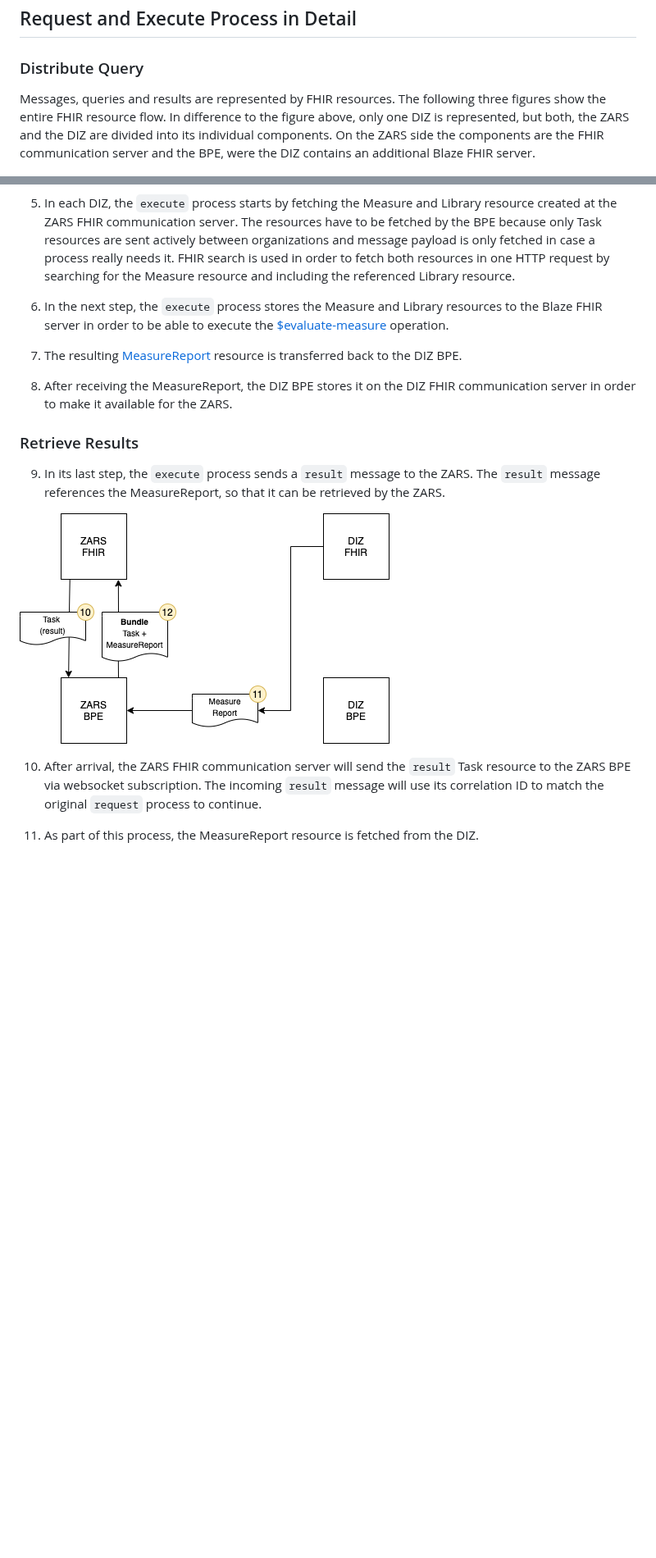
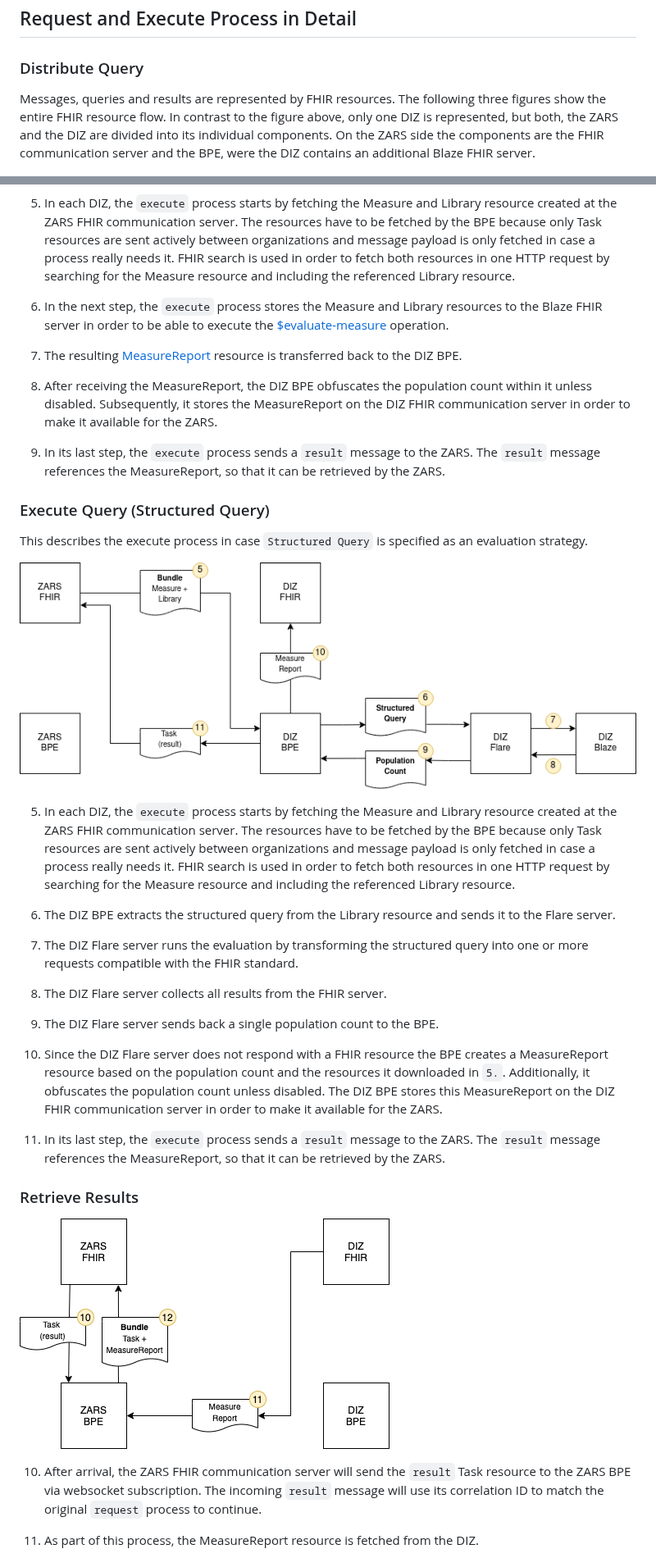
Before and after one commit to medizininformatik-initiative/mii-process-feasibility, a Markdown page: codex-process-feasibility/README.md, 2 parts joined by grey strips. Shown at 82% size. Drawn GitHub-style; pictures changed too: codex-process-feasibility/docs/codex-feasibility-process-04.png, codex-process-feasibility/docs/codex-feasibility-process-05.png (added); blank space fills up the shorter version.

```diff
--- a/codex-process-feasibility/README.md
+++ b/codex-process-feasibility/README.md
@@ -12,7 +12,7 @@ As you can see in the figure above, the feasibility query process starts with a
 
 ### Distribute Query
 
-Messages, queries and results are represented by FHIR resources. The following three figures show the entire FHIR resource flow. In difference to the figure above, only one DIZ is represented, but both, the ZARS and the DIZ are divided into its individual components. On the ZARS side the components are the FHIR communication server and the BPE, were the DIZ contains an additional Blaze FHIR server.
+Messages, queries and results are represented by FHIR resources. The following three figures show the entire FHIR resource flow. In contrast to the figure above, only one DIZ is represented, but both, the ZARS and the DIZ are divided into its individual components. On the ZARS side the components are the FHIR communication server and the BPE, were the DIZ contains an additional Blaze FHIR server.
 
 ![fig-1](./docs/codex-feasibility-process-02.png)
 
@@ -30,19 +32,39 @@ Messages, queries and results are represented by FHIR resources. The following t
 
 5. In each DIZ, the `execute` process starts by fetching the Measure and Library resource created at the ZARS FHIR communication server. The resources have to be fetched by the BPE because only Task resources are sent actively between organizations and message payload is only fetched in case a process really needs it. FHIR search is used in order to fetch both resources in one HTTP request by searching for the Measure resource and including the referenced Library resource.
 
-5. In the next step, the `execute` process stores the Measure and Library resources to the Blaze FHIR server in order to be able to execute the [$evaluate-measure][5] operation.
+6. In the next step, the `execute` process stores the Measure and Library resources to the Blaze FHIR server in order to be able to execute the [$evaluate-measure][5] operation.
 
-5. The resulting [MeasureReport][6] resource is transferred back to the DIZ BPE.
+7. The resulting [MeasureReport][6] resource is transferred back to the DIZ BPE.
 
-5. After receiving the MeasureReport, the DIZ BPE stores it on the DIZ FHIR communication server in order to make it available for the ZARS.
+8. After receiving the MeasureReport, the DIZ BPE obfuscates the population count within it unless disabled. Subsequently, it stores the MeasureReport on the DIZ FHIR communication server in order to make it available for the ZARS.
+
+9. In its last step, the `execute` process sends a `result` message to the ZARS. The `result` message references the MeasureReport, so that it can be retrieved by the ZARS.
+
+### Execute Query (Structured Query)
+
+This describes the execute process in case `Structured Query` is specified as an evaluation strategy.
+
+![fig-1](./docs/codex-feasibility-process-04.png)
+
+5. In each DIZ, the `execute` process starts by fetching the Measure and Library resource created at the ZARS FHIR communication server. The resources have to be fetched by the BPE because only Task resources are sent actively between organizations and message payload is only fetched in case a process really needs it. FHIR search is used in order to fetch both resources in one HTTP request by searching for the Measure resource and including the referenced Library resource.
+
+6. The DIZ BPE extracts the structured query from the Library resource and sends it to the Flare server.
+
+7. The DIZ Flare server runs the evaluation by transforming the structured query into one or more requests compatible with the FHIR standard.
+
+8. The DIZ Flare server collects all results from the FHIR server.
+
+9. The DIZ Flare server sends back a single population count to the BPE.
+
+10. Since the DIZ Flare server does not respond with a FHIR resource the BPE creates a MeasureReport resource based on the population count and the resources it downloaded in `5.`. Additionally, it obfuscates the population count unless disabled. The DIZ BPE stores this MeasureReport on the DIZ FHIR communication server in order to make it available for the ZARS.
+
+11. In its last step, the `execute` process sends a `result` message to the ZARS. The `result` message references the MeasureReport, so that it can be retrieved by the ZARS.
 
 ### Retrieve Results
 
-9. In its last step, the `execute` process sends a `result` message to the ZARS. The `result` message references the MeasureReport, so that it can be retrieved by the ZARS.
-
-![fig-1](./docs/codex-feasibility-process-04.png)
+![fig-1](docs/codex-feasibility-process-05.png)
 
 10. After arrival, the ZARS FHIR communication server will send the `result` Task resource to the ZARS BPE via websocket subscription. The incoming `result` message will use its correlation ID to match the original `request` process to continue.
 
-10. As part of this process, the MeasureReport resource is fetched from the DIZ.
+11. As part of this process, the MeasureReport resource is fetched from the DIZ.
 
```
Also changed, not shown: other parts of codex-process-feasibility/README.md (+23 -5 lines), codex-process-feasibility/docs/executeSimpleFeasibility.png, 2 other files.
